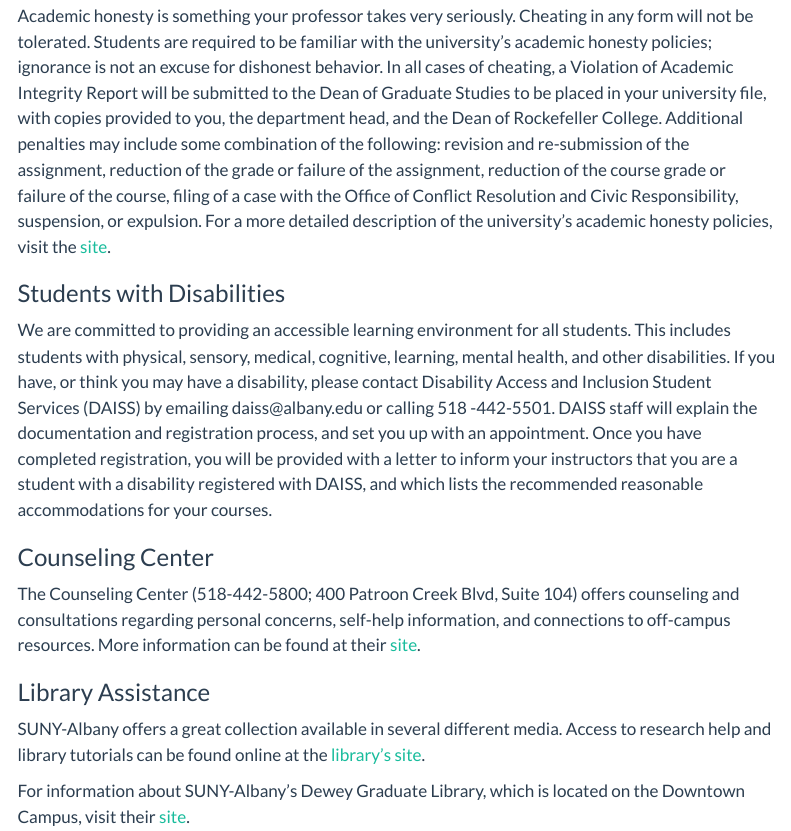
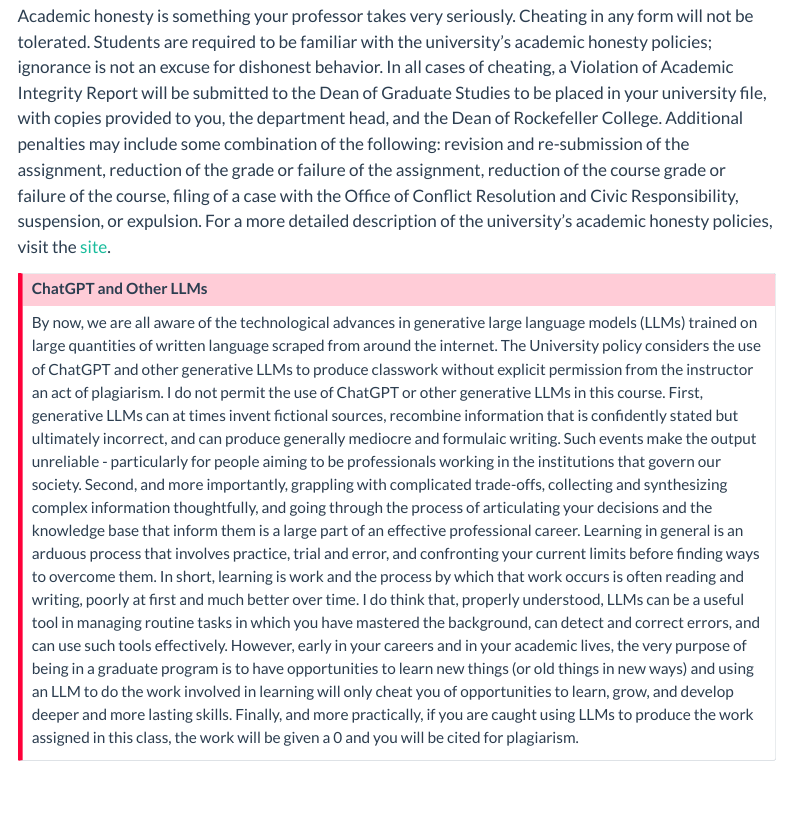
Before and after one commit to stevebholt/rpad500, a Quarto document (syllabus500.qmd): the page in a window 1100 px wide, from 8850 px down. Rendered offline with R 4.5, knitr and Pandoc in place of Quarto, with nearby package versions; menus at the side of the page are left out.

Commit message:
Update syllabus500.qmd

```diff
--- a/syllabus500.qmd
+++ b/syllabus500.qmd
@@ -203,6 +203,11 @@ The percent refers to the percent of available weighted points earned. Each assi
 
 Academic honesty is something your professor takes very seriously. Cheating in any form will not be tolerated. Students are required to be familiar with the university's academic honesty policies; ignorance is not an excuse for dishonest behavior. In all cases of cheating, a Violation of Academic Integrity Report will be submitted to the Dean of Graduate Studies to be placed in your university file, with copies provided to you, the department head, and the Dean of Rockefeller College. Additional penalties may include some combination of the following: revision and re-submission of the assignment, reduction of the grade or failure of the assignment, reduction of the course grade or failure of the course, filing of a case with the Office of Conflict Resolution and Civic Responsibility, suspension, or expulsion. For a more detailed description of the university's academic honesty policies, visit the [site](http://www.albany.edu/graduatebulletin/requirements_degree.htm#standards_integrity).
 
+::: callout-important
+## ChatGPT and Other LLMs
+By now, we are all aware of the technological advances in generative large language models (LLMs) trained on large quantities of written language scraped from around the internet. The University policy considers the use of ChatGPT and other generative LLMs to produce classwork without explicit permission from the instructor an act of plagiarism. I do not permit the use of ChatGPT or other generative LLMs in this course. First, generative LLMs can at times invent fictional sources, recombine information that is confidently stated but ultimately incorrect, and can produce generally mediocre and formulaic writing. Such events make the output unreliable - particularly for people aiming to be professionals working in the institutions that govern our society. Second, and more importantly, grappling with complicated trade-offs, collecting and synthesizing complex information thoughtfully, and going through the process of articulating your decisions and the knowledge base that inform them is a large part of an effective professional career. Learning in general is an arduous process that involves practice, trial and error, and confronting your current limits before finding ways to overcome them. In short, learning is work and the process by which that work occurs is often reading and writing, poorly at first and much better over time. I do think that, properly understood, LLMs can be a useful tool in managing routine tasks in which you have mastered the background, can detect and correct errors, and can use such tools effectively. However, early in your careers and in your academic lives, the very purpose of being in a graduate program is to have opportunities to learn new things (or old things in new ways) and using an LLM to do the work involved in learning will only cheat you of opportunities to learn, grow, and develop deeper and more lasting skills. Finally, and more practically, if you are caught using LLMs to produce the work assigned in this class, the work will be given a 0 and you will be cited for plagiarism.
+:::
+
 ### Students with Disabilities
 
 We are committed to providing an accessible learning environment for all students. This includes students with physical, sensory, medical, cognitive, learning, mental health, and other disabilities. If you have, or think you may have a disability, please contact Disability Access and Inclusion Student Services (DAISS) by emailing daiss\@albany.edu or calling 518 -442-5501. DAISS staff will explain the documentation and registration process, and set you up with an appointment. Once you have completed registration, you will be provided with a letter to inform your instructors that you are a student with a disability registered with DAISS, and which lists the recommended reasonable accommodations for your courses.
```
